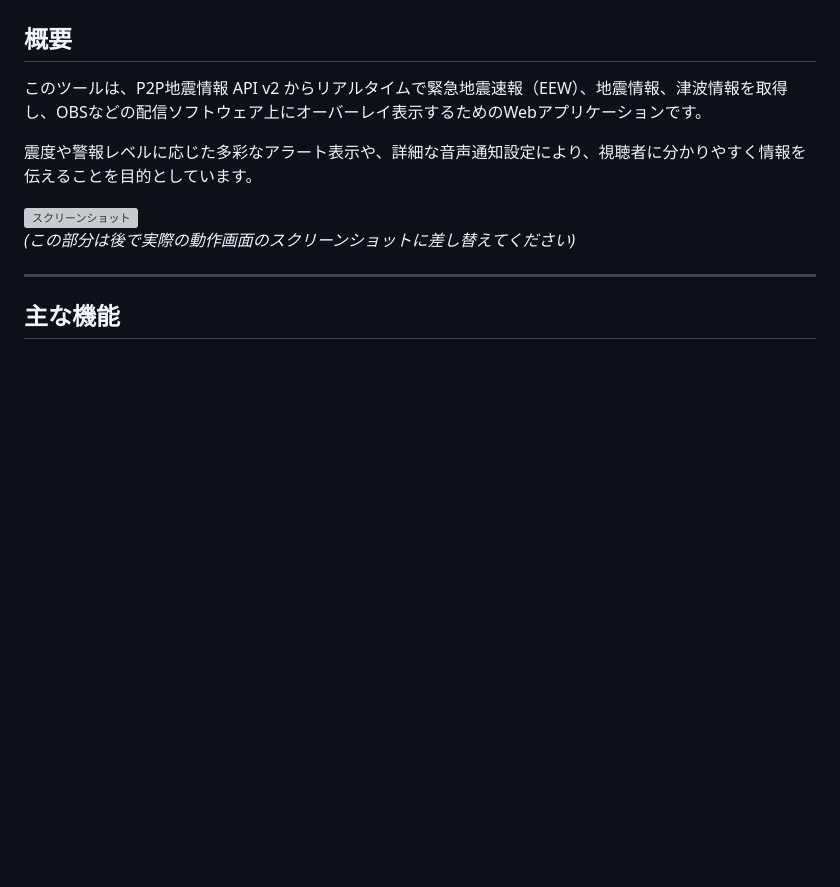
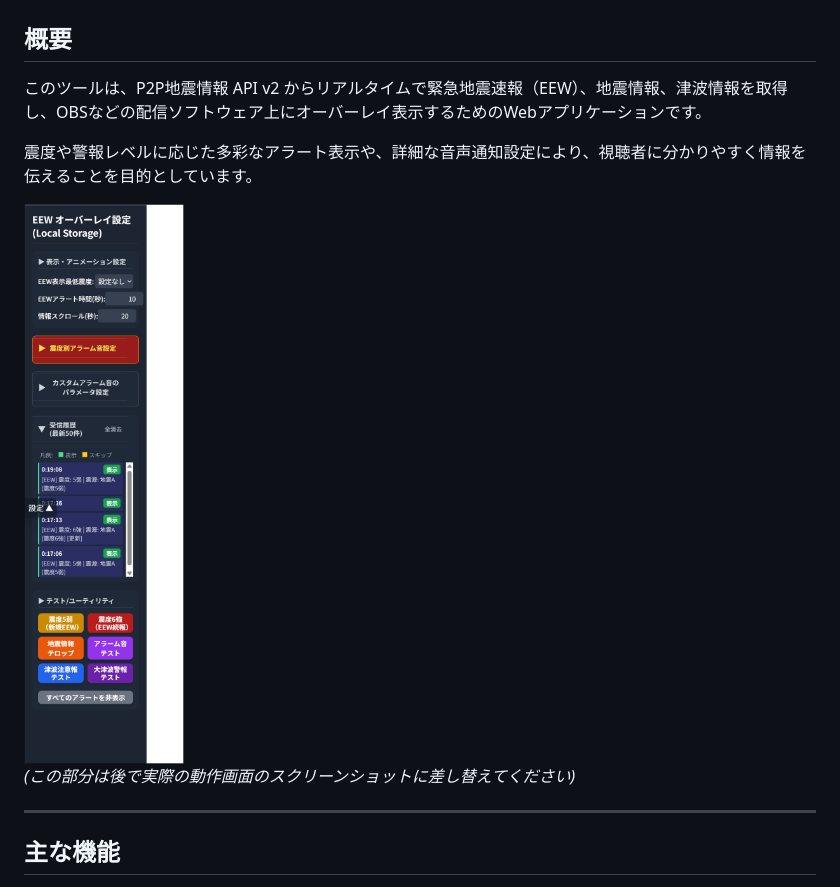
Before and after one commit to AfterEffects-OK/EarthquakeEarlyWarning, a Markdown page: README.md, the part around the change. Rendered like a GitHub page; blank space fills up the shorter version; grey boxes are pictures that could not be loaded.

```diff
--- a/README.md
+++ b/README.md
@@ -6,7 +6,7 @@
 
 震度や警報レベルに応じた多彩なアラート表示や、詳細な音声通知設定により、視聴者に分かりやすく情報を伝えることを目的としています。
 
-![スクリーンショット](https://i.imgur.com/example.png)
+![スクリーンショット](EEWスクリーンショット.png)
 *(この部分は後で実際の動作画面のスクリーンショットに差し替えてください)*
 
 ---
```
